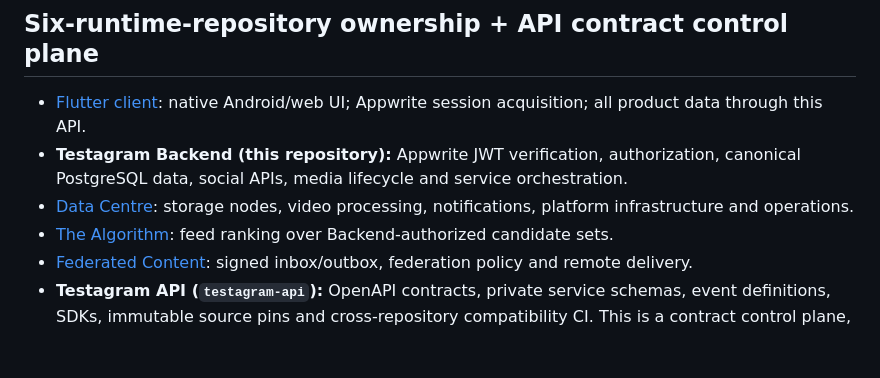
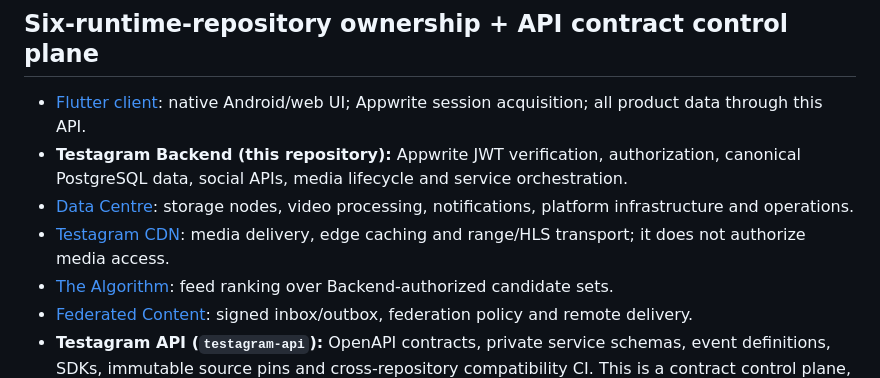
Before and after one commit to Trendyzima/Testagram-backend-, a Markdown page: README.md, the part around the change. GitHub-like rendering; blank space fills up the shorter version.

Commit message:
docs(architecture): include CDN in runtime ownership map

```diff
--- a/README.md
+++ b/README.md
@@ -7,6 +7,7 @@ The native Go application API and PostgreSQL data plane for Testagram.
 - [Flutter client](https://github.com/Trendyzima/testagram-flutter-client-): native Android/web UI; Appwrite session acquisition; all product data through this API.
 - **Testagram Backend (this repository):** Appwrite JWT verification, authorization, canonical PostgreSQL data, social APIs, media lifecycle and service orchestration.
 - [Data Centre](https://github.com/Trendyzima/Testagram-data-centre-): storage nodes, video processing, notifications, platform infrastructure and operations.
+- [Testagram CDN](https://github.com/Trendyzima/cdn-): media delivery, edge caching and range/HLS transport; it does not authorize media access.
 - [The Algorithm](https://github.com/Trendyzima/the-algorithm): feed ranking over Backend-authorized candidate sets.
 - [Federated Content](https://github.com/Trendyzima/federated-content): signed inbox/outbox, federation policy and remote delivery.
 - **Testagram API (`testagram-api`):** OpenAPI contracts, private service schemas, event definitions, SDKs, immutable source pins and cross-repository compatibility CI. This is a contract control plane, not a runtime service or product-data authority.
```
